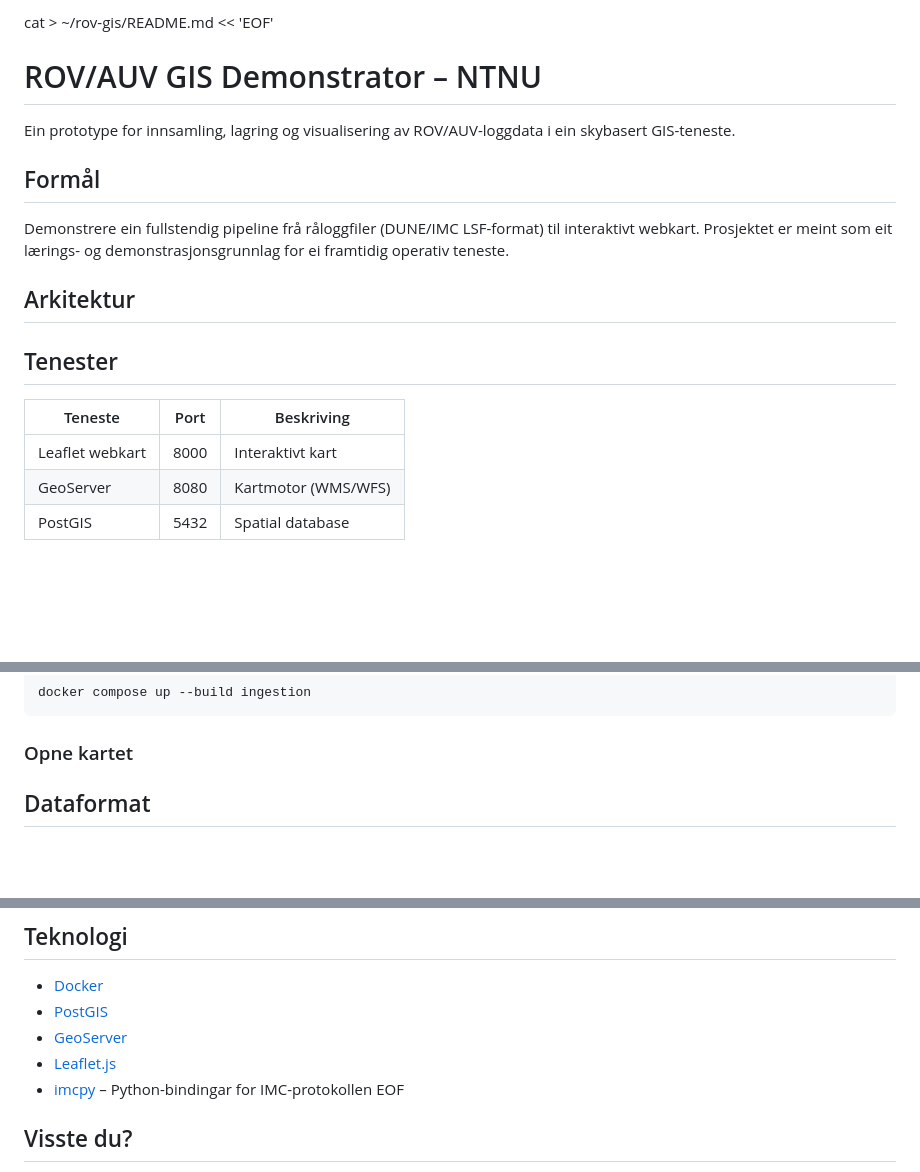
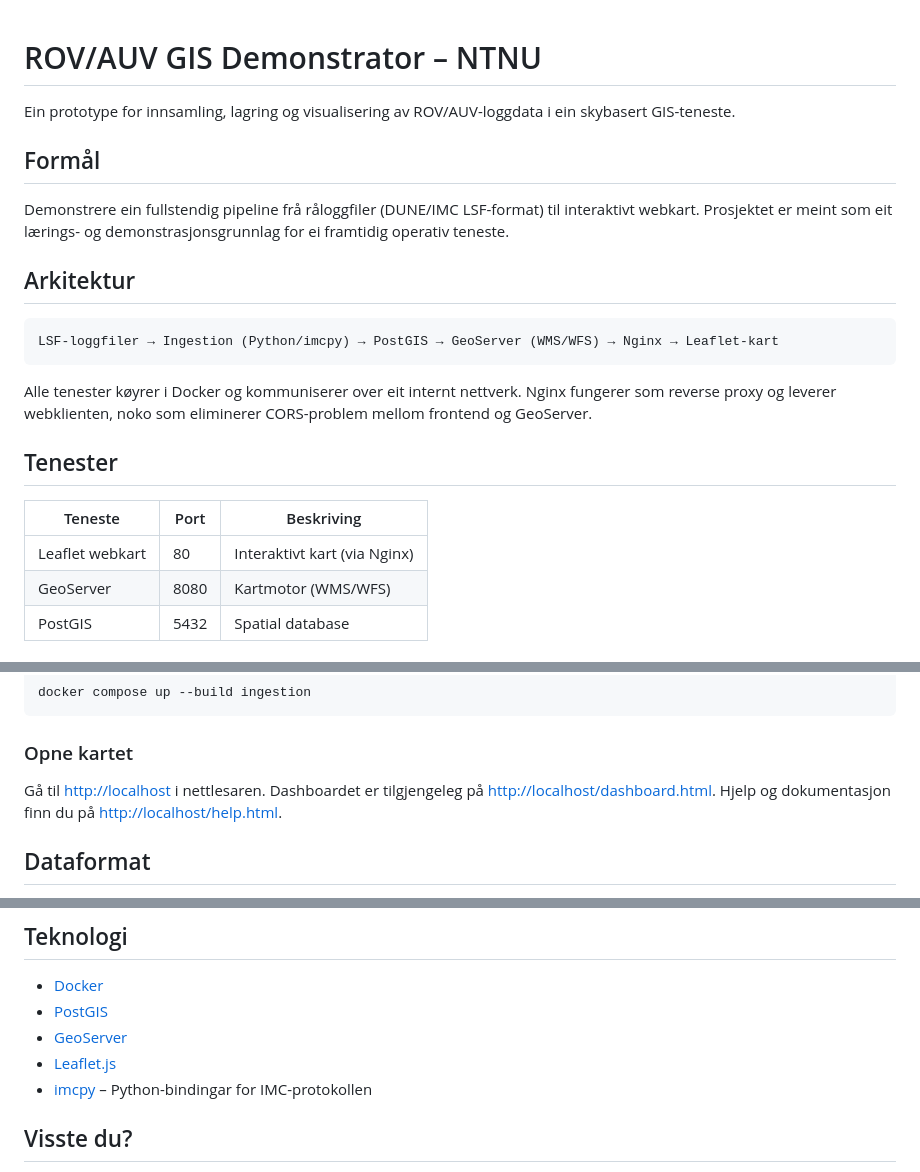
Before and after one commit to MartinLudvigsenNTNU/rov-gis, a Markdown page: README.md, 3 parts joined by grey strips. Rendered like a GitHub page; blank space fills up the shorter version.

Commit message:
Fix README: remove heredoc artifacts, fill in missing sections
Fjerna bash-heredoc-artefakter (cat/EOF) som låg att i fila, la til
arkitekturoversikt, fullstendige lenkjer under «Opne kartet», oppdaterte
port for Leaflet til 80 (via Nginx) og markerte Nginx-oppgåva som ferdig.

Co-Authored-By: Claude Sonnet 4.6 <noreply@anthropic.com>

````diff
--- a/README.md
+++ b/README.md
@@ -1,4 +1,3 @@
-cat > ~/rov-gis/README.md << 'EOF'
 # ROV/AUV GIS Demonstrator – NTNU
 
 Ein prototype for innsamling, lagring og visualisering av ROV/AUV-loggdata i ein skybasert GIS-teneste.
@@ -9,11 +8,19 @@ Demonstrere ein fullstendig pipeline frå råloggfiler (DUNE/IMC LSF-format) til
 Prosjektet er meint som eit lærings- og demonstrasjonsgrunnlag for ei framtidig operativ teneste.
 
 ## Arkitektur
+
+```
+LSF-loggfiler → Ingestion (Python/imcpy) → PostGIS → GeoServer (WMS/WFS) → Nginx → Leaflet-kart
+```
+
+Alle tenester køyrer i Docker og kommuniserer over eit internt nettverk. Nginx fungerer som
+reverse proxy og leverer webklienten, noko som eliminerer CORS-problem mellom frontend og GeoServer.
+
 ## Tenester
 
 | Teneste | Port | Beskriving |
 |---|---|---|
-| Leaflet webkart | 8000 | Interaktivt kart |
+| Leaflet webkart | 80 | Interaktivt kart (via Nginx) |
 | GeoServer | 8080 | Kartmotor (WMS/WFS) |
 | PostGIS | 5432 | Spatial database |
 
@@ -35,6 +42,10 @@ docker compose up --build ingestion
 ```
 
 ### Opne kartet
+Gå til [http://localhost](http://localhost) i nettlesaren.
+Dashboardet er tilgjengeleg på [http://localhost/dashboard.html](http://localhost/dashboard.html).
+Hjelp og dokumentasjon finn du på [http://localhost/help.html](http://localhost/help.html).
+
 ## Dataformat
 
 Støttar DUNE/IMC LSF-format (`.lsf`) frå LSTS-verktøykjeda.
@@ -69,7 +79,7 @@ Posisjon er rekna ut frå `EstimatedState`-meldingar med NED-offset konvertert t
 - [PostGIS](https://postgis.net)
 - [GeoServer](https://geoserver.org)
 - [Leaflet.js](https://leafletjs.com)
-- [imcpy](https://github.com/oysstu/imcpy) – Python-bindingar for IMC-protokollen EOF
+- [imcpy](https://github.com/oysstu/imcpy) – Python-bindingar for IMC-protokollen
 
 ## Visste du?
 
````
Also changed, not shown: other parts of README.md (+0 -1 lines).
